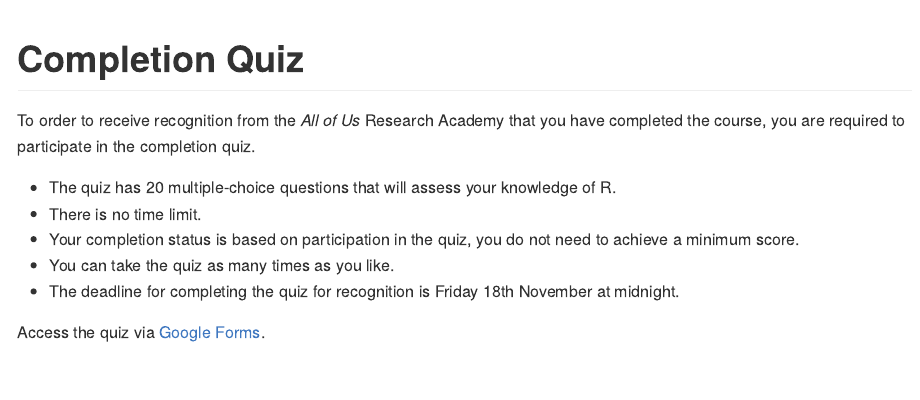
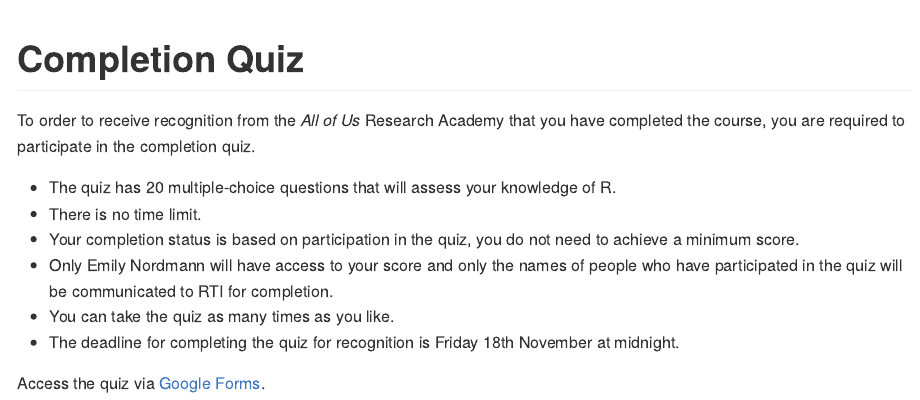
Before and after one commit to emilynordmann/AllOfUs-intro-to-r, an R Markdown document (book/08-quiz.Rmd): the page in a window 1100 px wide, from its top. The pictures show the output file docs/08-quiz.md that the author committed with the source, drawn offline in the style of GitHub.

Commit message:
quiz instructions

```diff
--- a/book/08-quiz.Rmd
+++ b/book/08-quiz.Rmd
@@ -6,6 +6,7 @@
 * The quiz has 20 multiple-choice questions that will assess your knowledge of R.
 * There is no time limit.
 * Your completion status is based on participation in the quiz, you do not need to achieve a minimum score.
+* Only Emily Nordmann will have access to your score and only the names of people who have participated in the quiz will be communicated to RTI for completion.
 * You can take the quiz as many times as you like.
 * The deadline for completing the quiz for recognition is Friday 18th November at midnight.
 
```
Also changed, not shown: docs/06-custom-viz.md, docs/08-quiz.md, docs/search.json, 12 other files.
